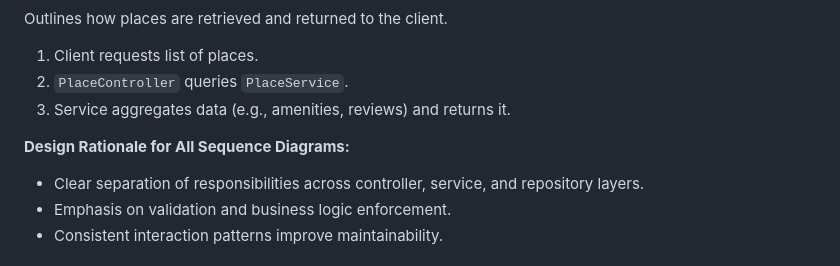
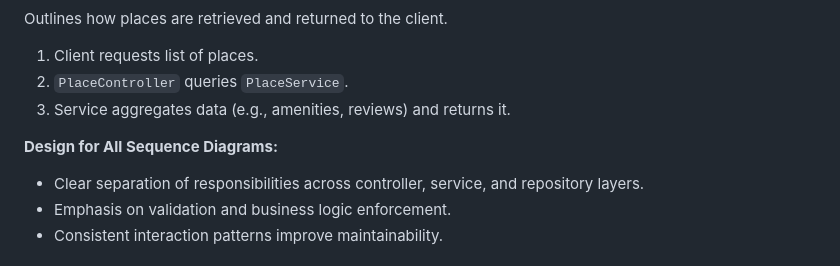
Before and after one commit to lnqbat/holbertonschool-hbnb, a Markdown page: part1/README.md, the part around one of its changes. Rendered like a GitHub page.

```diff
--- a/part1/README.md
+++ b/part1/README.md
@@ -103,12 +98,11 @@ _(Insert Diagram Here)_
 
 Outlines how places are retrieved and returned to the client.
-
 
 1. Client requests list of places.
 2. `PlaceController` queries `PlaceService`.
 3. Service aggregates data (e.g., amenities, reviews) and returns it.
 
-**Design Rationale for All Sequence Diagrams:**
+**Design for All Sequence Diagrams:**
 - Clear separation of responsibilities across controller, service, and repository layers.
 - Emphasis on validation and business logic enforcement.
 - Consistent interaction patterns improve maintainability.
```
Also changed, not shown: other parts of part1/README.md (+5 -10 lines).
